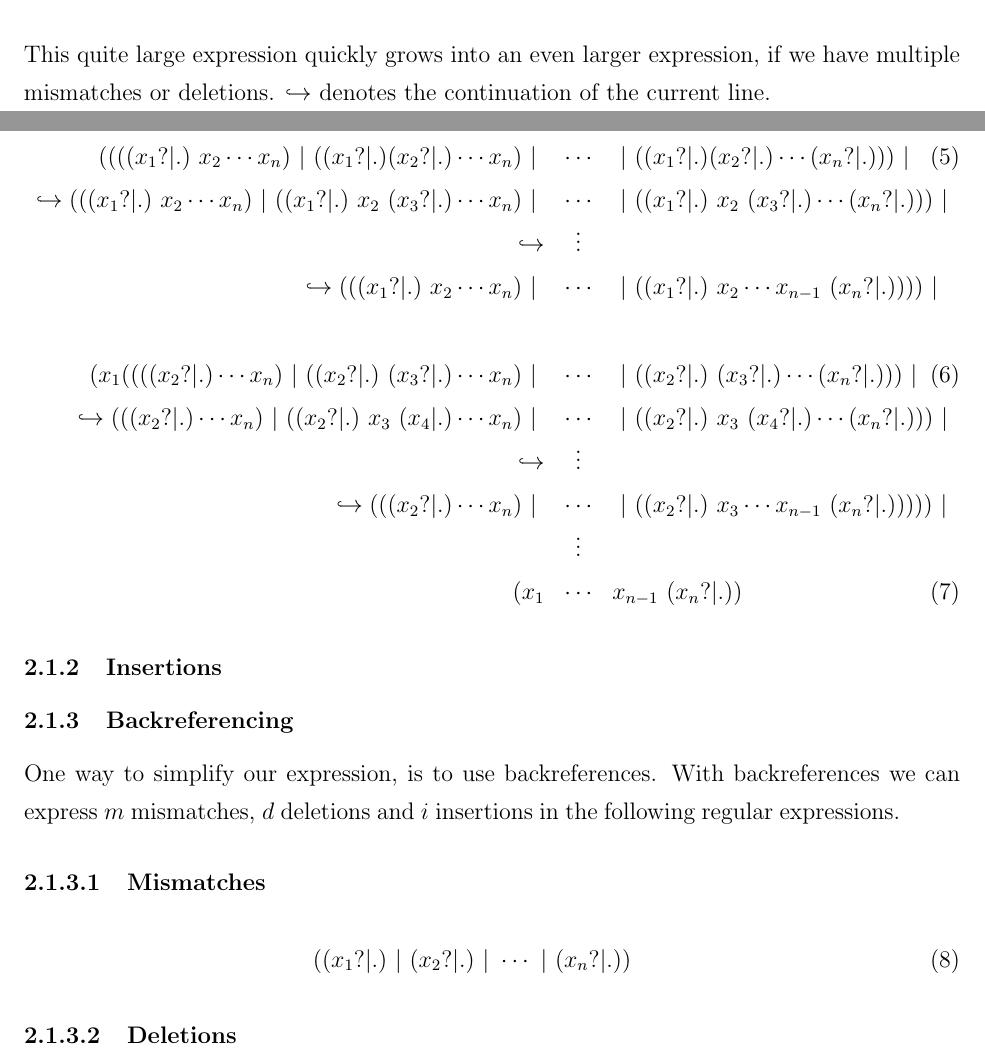
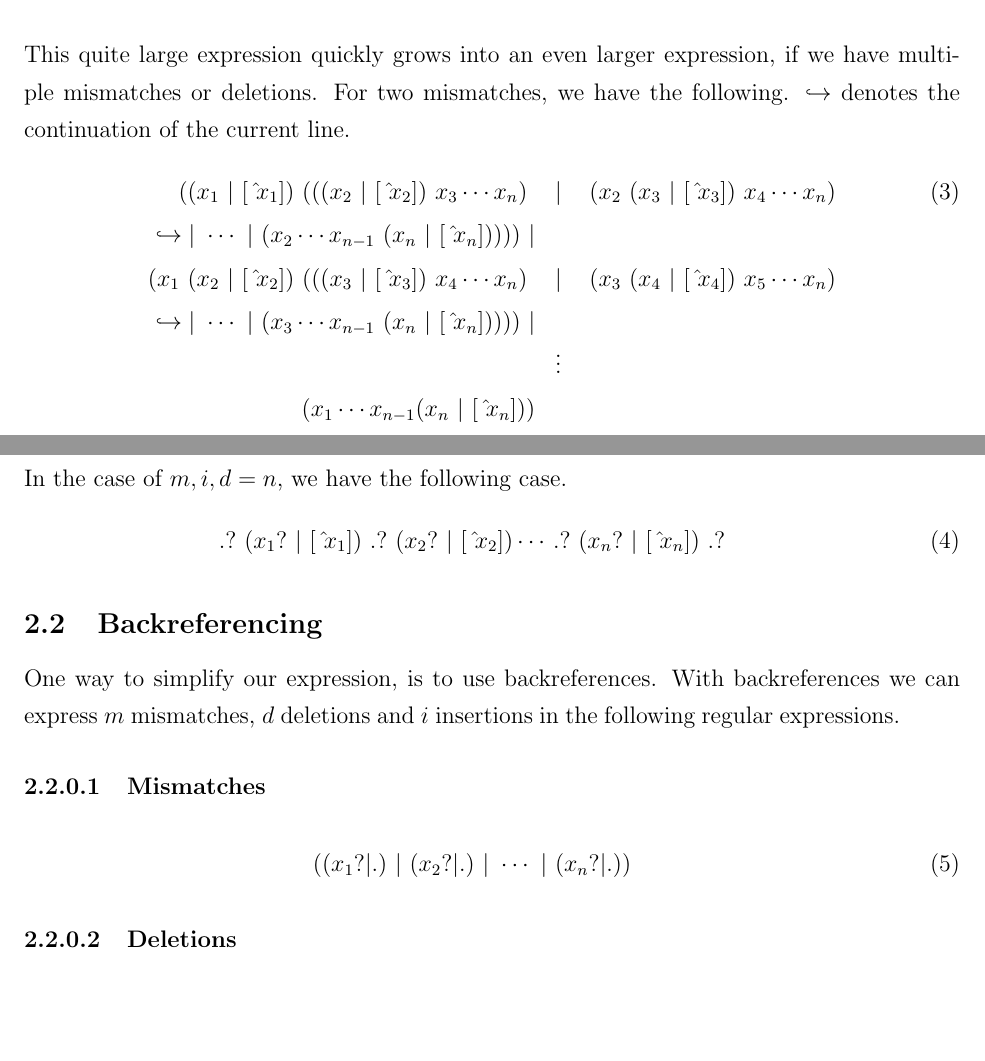
Before and after one commit to ttsoftware/bachelor-project, a LaTeX document (tex/thomsen.haarslev_midtvejdsrapport.tex): two parts of pages 4 and 5 of 6, joined at a grey line, cut so that both start at the same text, the shorter picture padded with empty space. Compiled offline with pdfLaTeX.

Commit message:
equations

```diff
--- a/tex/thomsen.haarslev_midtvejdsrapport.tex
+++ b/tex/thomsen.haarslev_midtvejdsrapport.tex
@@ -194,26 +191,38 @@ We can express one mismatch and one deletion in the following regular expression
 \end{eqnarray}
 
-This quite large expression quickly grows into an even larger expression, if we have multiple mismatches or deletions. $\hookrightarrow$ denotes the continuation of the current line.
-
+This quite large expression quickly grows into an even larger expression, if we have multiple mismatches or deletions. For two mismatches, we have the following. $\hookrightarrow$ denotes the continuation of the current line.
 \begin{eqnarray}
-	((((x_1?|.) \ x_2 \cdots x_n) \ | \ ((x_1?|.)(x_2?|.) \cdots x_n) \ | \ & \cdots & \ | \ ((x_1?|.)(x_2?|.) \cdots (x_n?|.))) \ | \\
-	\hookrightarrow (((x_1?|.) \ x_2 \cdots x_n) \ | \ ((x_1?|.) \ x_2 \ (x_3?|.) \cdots x_n) \ | \ & \cdots & \ | \ ((x_1?|.) \ x_2 \ (x_3?|.) \cdots (x_n?|.))) \ | \nonumber \\
- 	\hookrightarrow & \vdots & \nonumber \\
- 	\hookrightarrow (((x_1?|.) \ x_2 \cdots x_n) \ | \ & \cdots & \ | \ ((x_1?|.) \ x_2 \cdots x_{n-1} \ (x_n?|.)))) \ | \nonumber \\
- 	\nonumber \\
- 	(x_1((((x_2?|.) \cdots x_n) \ | \ ((x_2?|.) \ (x_3?|.) \cdots x_n) \ | \ & \cdots & \ | \ ((x_2?|.) \ (x_3?|.) \cdots (x_n?|.))) \ | \\
-	\hookrightarrow (((x_2?|.) \cdots x_n) \ | \ ((x_2?|.) \ x_3 \ (x_4|.) \cdots x_n) \ | \ & \cdots & \ | \ ((x_2?|.) \ x_3 \ (x_4?|.) \cdots (x_n?|.))) \ | \nonumber \\
- 	\hookrightarrow & \vdots & \nonumber \\
- 	\hookrightarrow (((x_2?|.) \cdots x_n) \ | \ & \cdots & \ | \ ((x_2?|.) \ x_3 \cdots x_{n-1} \ (x_n?|.))))) \ | \nonumber \\
- 	& \vdots & \nonumber \\
- 	(x_1 & \cdots & x_{n-1} \ (x_{n}?|.))
+	((x_1\ |\ [\ \hat{}x_1])\ (((x_2\ |\ [\ \hat{}x_2])\ x_3 \cdots x_n)\ &|&\ (x_2\ (x_3\ |\ [\ \hat{}x_3])\ x_4 \cdots x_n)\\
+	\hookrightarrow |\ \cdots\ |\ (x_2\cdots x_{n-1}\ (x_n\ |\ [\ \hat{}x_n]))))\ | \nonumber \\
+	 (x_1\ (x_2\ |\ [\ \hat{}x_2])\ (((x_3\ |\ [\ \hat{}x_3])\ x_4 \cdots x_n)\ &|&\ (x_3\ (x_4\ |\ [\ \hat{}x_4])\ x_5 \cdots x_n) \nonumber \\
+	 \hookrightarrow |\ \cdots\ |\ (x_3 \cdots x_{n-1}\ (x_n\ |\ [\ \hat{}x_n]))))\ | \nonumber \\
+	 & \vdots & \nonumber \\
+	 (x_1\cdots x_{n-1}(x_n\ |\ [\ \hat{}x_n])) \nonumber
 \end{eqnarray}
 
-\subsubsection{Insertions}
+In the case of $m, i, d = n$, we have the following case.
+\begin{eqnarray}
+	.?\ (x_1?\ |\ [\ \hat{}x_1])\ .?\ (x_2?\ |\ [\ \hat{} x_2]) \cdots .?\ (x_n?\ |\ [\ \hat{}x_n])\ .?
+\end{eqnarray}
+
+%\begin{eqnarray}
+%	((((x_1?|.) \ x_2 \cdots x_n) \ | \ ((x_1?|.)(x_2?|.) \cdots x_n) \ | \ & \cdots & \ | \ ((x_1?|.)(x_2?|.) \cdots (x_n?|.))) \ | \\
+%	\hookrightarrow (((x_1?|.) \ x_2 \cdots x_n) \ | \ ((x_1?|.) \ x_2 \ (x_3?|.) \cdots x_n) \ | \ & \cdots & \ | \ ((x_1?|.) \ x_2 \ (x_3?|.) \cdots (x_n?|.))) \ | \nonumber \\
+% 	\hookrightarrow & \vdots & \nonumber \\
+% 	\hookrightarrow (((x_1?|.) \ x_2 \cdots x_n) \ | \ & \cdots & \ | \ ((x_1?|.) \ x_2 \cdots x_{n-1} \ (x_n?|.)))) \ | \nonumber \\
+% 	\nonumber \\
+% 	(x_1((((x_2?|.) \cdots x_n) \ | \ ((x_2?|.) \ (x_3?|.) \cdots x_n) \ | \ & \cdots & \ | \ ((x_2?|.) \ (x_3?|.) \cdots (x_n?|.))) \ | \\
+%	\hookrightarrow (((x_2?|.) \cdots x_n) \ | \ ((x_2?|.) \ x_3 \ (x_4|.) \cdots x_n) \ | \ & \cdots & \ | \ ((x_2?|.) \ x_3 \ (x_4?|.) \cdots (x_n?|.))) \ | \nonumber \\
+% 	\hookrightarrow & \vdots & \nonumber \\
+% 	\hookrightarrow (((x_2?|.) \cdots x_n) \ | \ & \cdots & \ | \ ((x_2?|.) \ x_3 \cdots x_{n-1} \ (x_n?|.))))) \ | \nonumber \\
+% 	& \vdots & \nonumber \\
+% 	(x_1 & \cdots & x_{n-1} \ (x_{n}?|.))
+%\end{eqnarray}
 
 
 
-\subsubsection{Backreferencing}
+
+\subsection{Backreferencing}
 
 One way to simplify our expression, is to use backreferences. With backreferences we can express $m$ mismatches, $d$ deletions and $i$ insertions in the following regular expressions.
 
```
Also changed, not shown: tex/thomsen.haarslev_midtvejdsrapport.tex (9 more changed lines).
